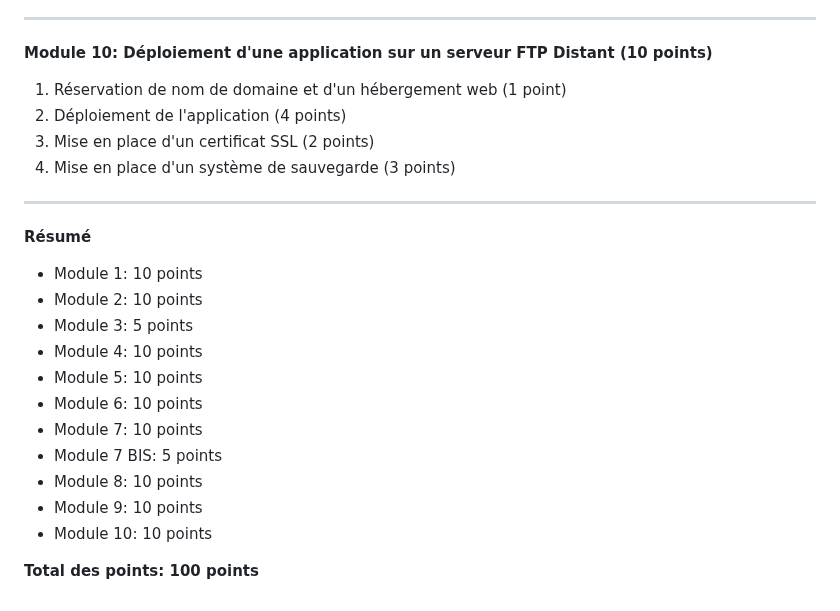
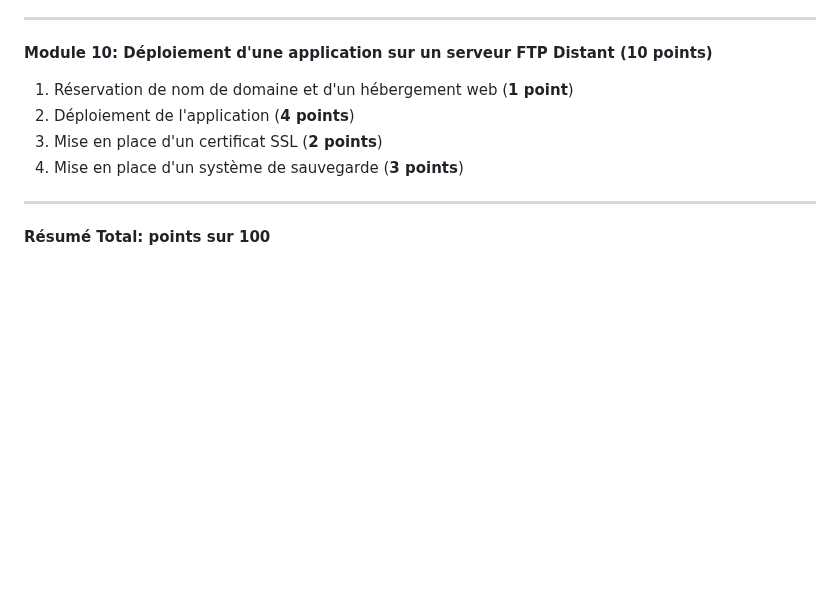
Before and after one commit to yugmerabtene/ESIEA-FISE-WEB-2024, a Markdown page: README.md, the part around one of its changes. Rendered like a GitHub page; blank space fills up the shorter version.

```diff
--- a/README.md
+++ b/README.md
@@ -79,25 +78,11 @@
 ---
 
 **Module 10: Déploiement d'une application sur un serveur FTP Distant (10 points)**
-1. Réservation de nom de domaine et d'un hébergement web (1 point)
-2. Déploiement de l'application (4 points)
-3. Mise en place d'un certificat SSL (2 points)
-4. Mise en place d'un système de sauvegarde (3 points)
+1. Réservation de nom de domaine et d'un hébergement web (**1 point**)
+2. Déploiement de l'application (**4 points**)
+3. Mise en place d'un certificat SSL (**2 points**)
+4. Mise en place d'un système de sauvegarde (**3 points**)
 
 ---
 
-**Résumé**
-
-- Module 1: 10 points
-- Module 2: 10 points
-- Module 3: 5 points
-- Module 4: 10 points
-- Module 5: 10 points
-- Module 6: 10 points
-- Module 7: 10 points
-- Module 7 BIS: 5 points
-- Module 8: 10 points
-- Module 9: 10 points
-- Module 10: 10 points
-
-**Total des points: 100 points**
+**Résumé Total:  points sur 100**
```
Also changed, not shown: other parts of README.md (+35 -36 lines).
